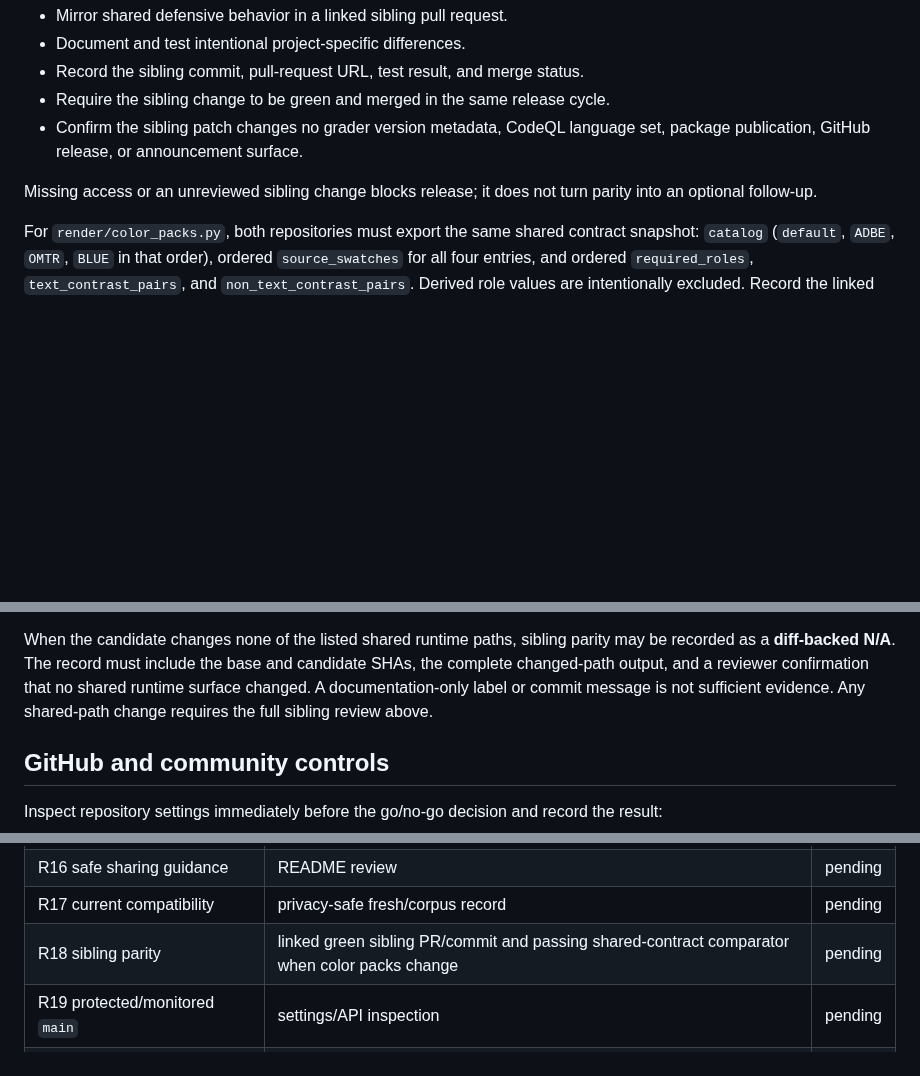
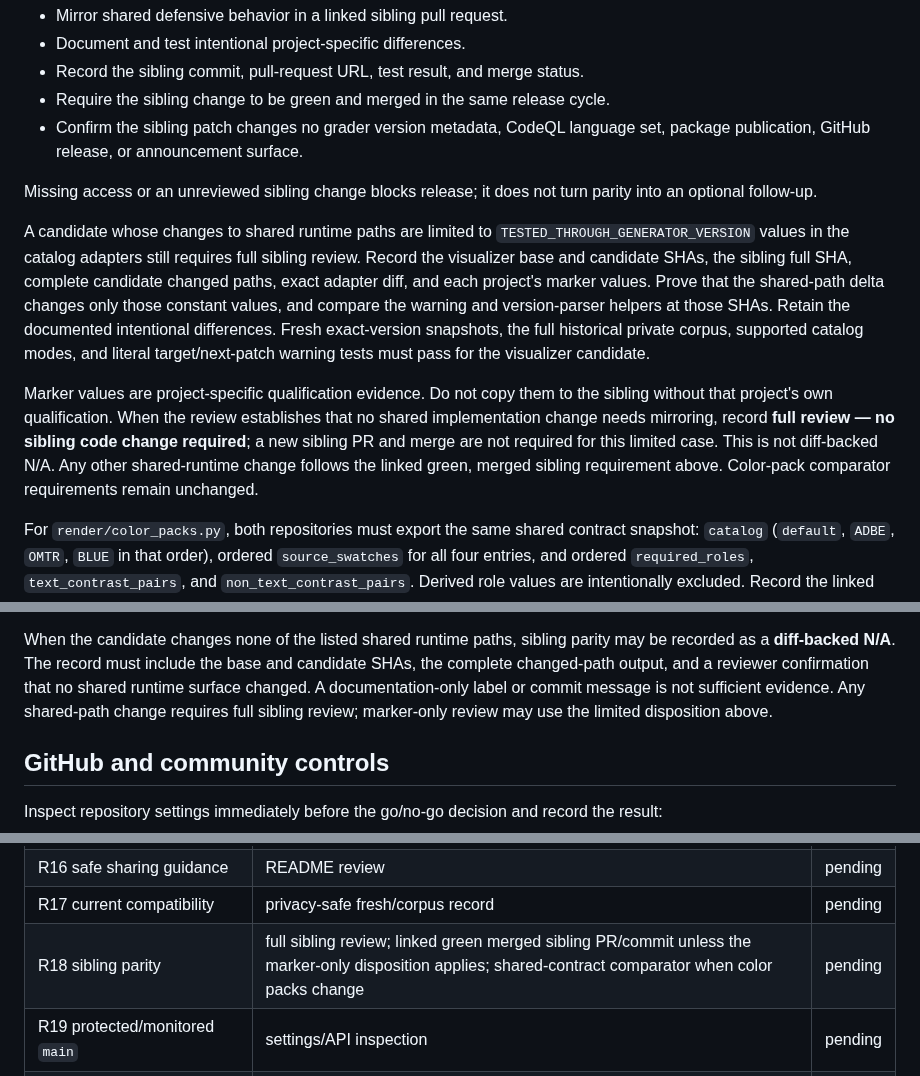
Before and after one commit to brian-a-au/sdr-visualizer, a Markdown page: docs/RELEASING.md, 3 parts joined by grey strips. Drawn GitHub-style; blank space fills up the shorter version.

Commit message:
docs: define marker-only sibling review disposition

```diff
--- a/docs/RELEASING.md
+++ b/docs/RELEASING.md
@@ -238,6 +238,24 @@ Review changes to `core/models.py`, `adapters/`,
 Missing access or an unreviewed sibling change blocks release; it does not turn
 parity into an optional follow-up.
 
+A candidate whose changes to shared runtime paths are limited to
+`TESTED_THROUGH_GENERATOR_VERSION` values in the catalog adapters still requires
+full sibling review. Record the visualizer base and candidate SHAs, the sibling
+full SHA, complete candidate changed paths, exact adapter diff, and each project's
+marker values. Prove that the shared-path delta changes only those constant
+values, and compare the warning and version-parser helpers at those SHAs. Retain
+the documented intentional differences. Fresh exact-version snapshots, the full
+historical private corpus, supported catalog modes, and literal target/next-patch
+warning tests must pass for the visualizer candidate.
+
+Marker values are project-specific qualification evidence. Do not copy them to
+the sibling without that project's own qualification. When the review establishes
+that no shared implementation change needs mirroring, record **full review — no
+sibling code change required**; a new sibling PR and merge are not required for
+this limited case. This is not diff-backed N/A. Any other shared-runtime change
+follows the linked green, merged sibling requirement above. Color-pack comparator
+requirements remain unchanged.
+
 For `render/color_packs.py`, both repositories must export the same shared
 contract snapshot: `catalog` (`default`, `ADBE`, `OMTR`, `BLUE` in
 that order), ordered `source_swatches` for all four entries, and ordered
@@ -262,7 +280,8 @@ parity may be recorded as a **diff-backed N/A**. The record must include the
 base and candidate SHAs, the complete changed-path output, and a reviewer
 confirmation that no shared runtime surface changed. A documentation-only
 label or commit message is not sufficient evidence. Any shared-path change
-requires the full sibling review above.
+requires full sibling review; marker-only review may use the limited disposition
+above.
 
 ## GitHub and community controls
 
@@ -337,7 +356,7 @@ checklist remains authoritative.
 | R15 shipped, consistent docs | Markdown links + source-distribution check | pending |
 | R16 safe sharing guidance | README review | pending |
 | R17 current compatibility | privacy-safe fresh/corpus record | pending |
-| R18 sibling parity | linked green sibling PR/commit and passing shared-contract comparator when color packs change | pending |
+| R18 sibling parity | full sibling review; linked green merged sibling PR/commit unless the marker-only disposition applies; shared-contract comparator when color packs change | pending |
 | R19 protected/monitored `main` | settings/API inspection | pending |
 | R20 complete community surface | community profile + advertised public-link resolution | pending |
 | R21 one traced candidate | this matrix + final go/no-go | pending |
```
Also changed, not shown: docs/RELEASE_EVIDENCE_TEMPLATE.md (+4 -2 lines).
